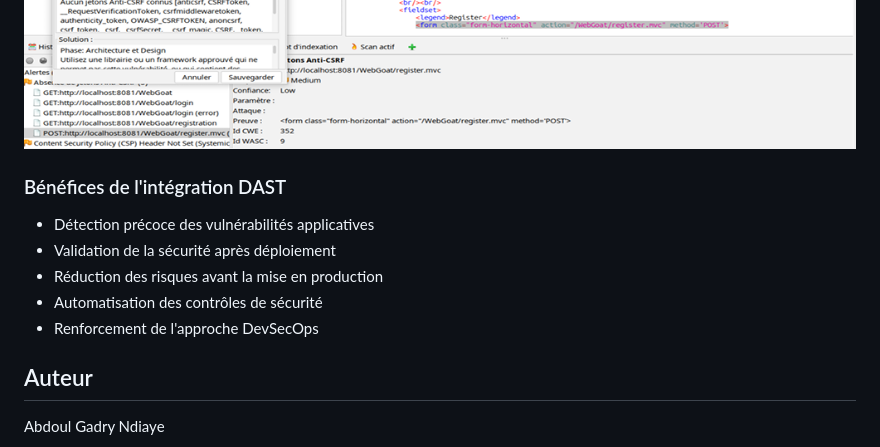
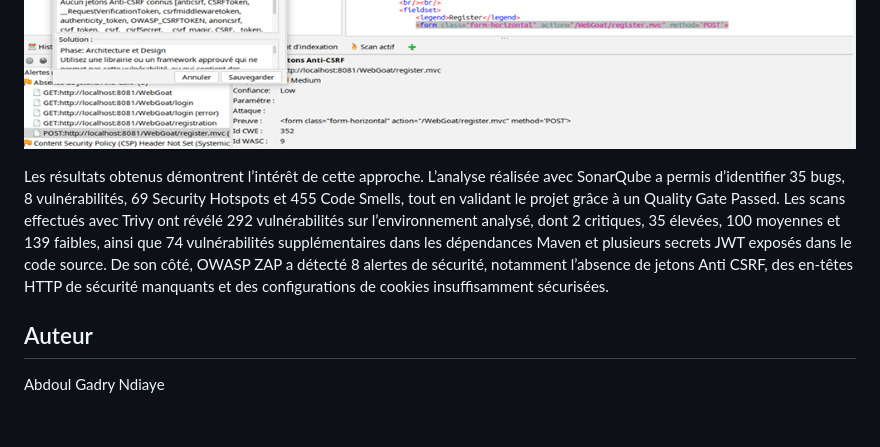
Before and after one commit to gadry-ndiaye/app-web-devsecops, a Markdown page: README.md, the part around the change. Rendered like a GitHub page; blank space fills up the shorter version.

```diff
--- a/README.md
+++ b/README.md
@@ -84,13 +84,13 @@ Cette analyse présente les vulnérabilités détectées par OWASP ZAP ainsi que
 Les alertes générées permettent d'identifier les faiblesses de sécurité potentielles et de mettre en œuvre les mesures correctives nécessaires avant le déploiement.
 ![OWASP ZAP Scan](Screenshot%202026-06-03%20023121.png)
 ![OWASP ZAP Alerts](Screenshot%202026-06-03%20023203.png)
-### Bénéfices de l'intégration DAST
 
-- Détection précoce des vulnérabilités applicatives
-- Validation de la sécurité après déploiement
-- Réduction des risques avant la mise en production
-- Automatisation des contrôles de sécurité
-- Renforcement de l'approche DevSecOps
+Les résultats obtenus démontrent l’intérêt de cette approche. L’analyse réalisée avec SonarQube a permis d’identifier 35
+bugs, 8 vulnérabilités, 69 Security Hotspots et 455 Code Smells, tout en validant le projet grâce à un Quality Gate Passed.
+Les scans effectués avec Trivy ont révélé 292 vulnérabilités sur l’environnement analysé, dont 2 critiques, 35 élevées, 100
+moyennes et 139 faibles, ainsi que 74 vulnérabilités supplémentaires dans les dépendances Maven et plusieurs secrets JWT
+exposés dans le code source. De son côté, OWASP ZAP a détecté 8 alertes de sécurité, notamment l’absence de jetons Anti
+CSRF, des en-têtes HTTP de sécurité manquants et des configurations de cookies insuffisamment sécurisées.
 ## Auteur
 
 Abdoul Gadry Ndiaye
```
